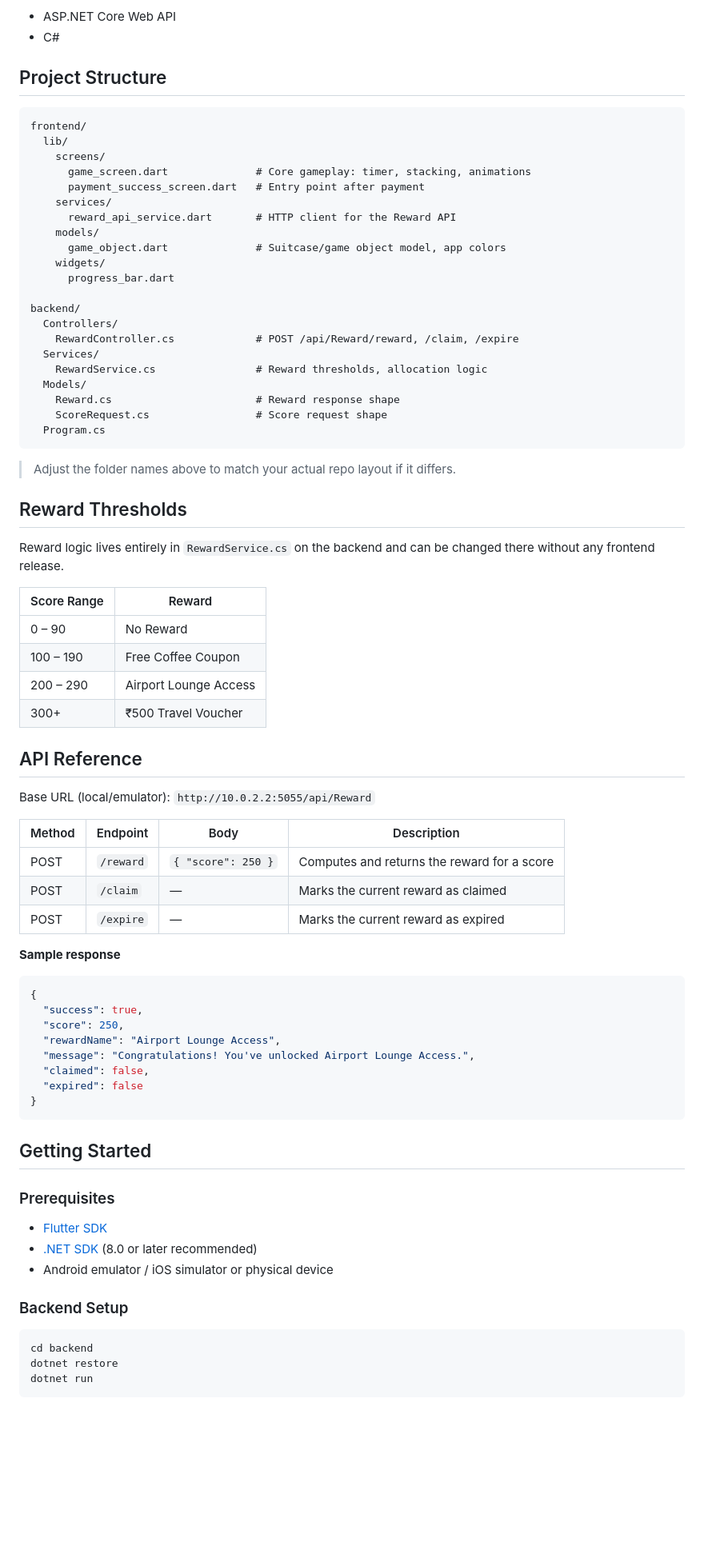
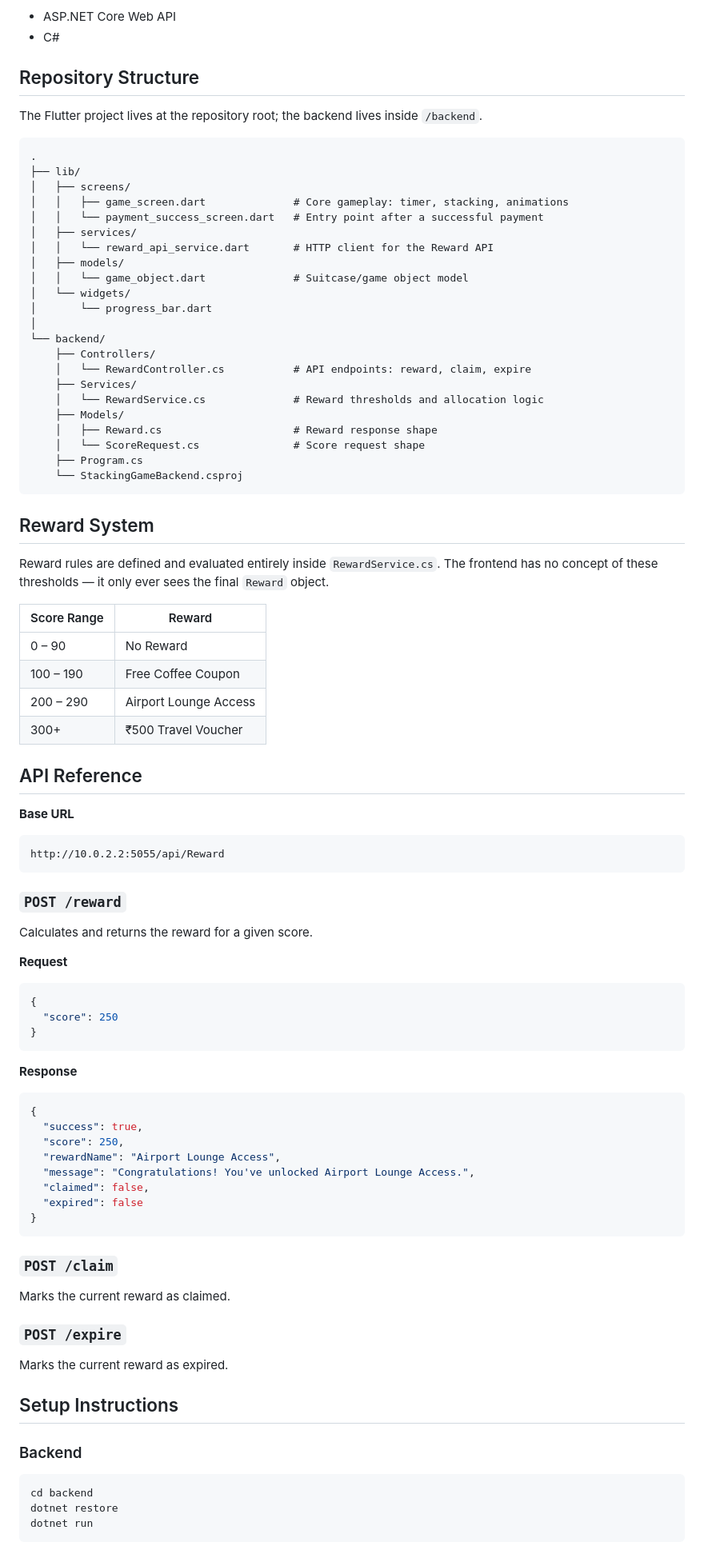
Before and after one commit to kgeetashriya-KGS/JapXperience_suitcasestack, a Markdown page: README.md, the part around one of its changes. Shown at 80% size. GitHub-like rendering; blank space fills up the shorter version.

````diff
--- a/README.md
+++ b/README.md
@@ -46,57 +72,65 @@ Navigate Back to Payment Success Screen
 - ASP.NET Core Web API
 - C#
 
-## Project Structure
+## Repository Structure
+
+The Flutter project lives at the repository root; the backend lives inside `/backend`.
 
 ```
-frontend/
-  lib/
-    screens/
-      game_screen.dart              # Core gameplay: timer, stacking, animations
-      payment_success_screen.dart   # Entry point after payment
-    services/
-      reward_api_service.dart       # HTTP client for the Reward API
-    models/
-      game_object.dart              # Suitcase/game object model, app colors
-    widgets/
-      progress_bar.dart
-
-backend/
-  Controllers/
-    RewardController.cs             # POST /api/Reward/reward, /claim, /expire
-  Services/
-    RewardService.cs                # Reward thresholds, allocation logic
-  Models/
-    Reward.cs                       # Reward response shape
-    ScoreRequest.cs                 # Score request shape
-  Program.cs
+.
+├── lib/
+│   ├── screens/
+│   │   ├── game_screen.dart              # Core gameplay: timer, stacking, animations
+│   │   └── payment_success_screen.dart   # Entry point after a successful payment
+│   ├── services/
+│   │   └── reward_api_service.dart       # HTTP client for the Reward API
+│   ├── models/
+│   │   └── game_object.dart              # Suitcase/game object model
+│   └── widgets/
+│       └── progress_bar.dart
+│
+└── backend/
+    ├── Controllers/
+    │   └── RewardController.cs           # API endpoints: reward, claim, expire
+    ├── Services/
+    │   └── RewardService.cs              # Reward thresholds and allocation logic
+    ├── Models/
+    │   ├── Reward.cs                     # Reward response shape
+    │   └── ScoreRequest.cs               # Score request shape
+    ├── Program.cs
+    └── StackingGameBackend.csproj
 ```
 
-> Adjust the folder names above to match your actual repo layout if it differs.
+## Reward System
 
-## Reward Thresholds
+Reward rules are defined and evaluated entirely inside `RewardService.cs`. The frontend has no concept of these thresholds — it only ever sees the final `Reward` object.
 
-Reward logic lives entirely in `RewardService.cs` on the backend and can be changed there without any frontend release.
-
-| Score Range | Reward               |
-|-------------|----------------------|
-| 0 – 90      | No Reward            |
-| 100 – 190   | Free Coffee Coupon   |
-| 200 – 290   | Airport Lounge Access|
-| 300+        | ₹500 Travel Voucher  |
+| Score Range | Reward                  |
+|-------------|--------------------------|
+| 0 – 90      | No Reward                |
+| 100 – 190   | Free Coffee Coupon       |
+| 200 – 290   | Airport Lounge Access    |
+| 300+        | ₹500 Travel Voucher      |
 
 ## API Reference
 
-Base URL (local/emulator): `http://10.0.2.2:5055/api/Reward`
+**Base URL**
+```
+http://10.0.2.2:5055/api/Reward
+```
 
-| Method | Endpoint          | Body                  | Description                                  |
-|--------|-------------------|------------------------|-----------------------------------------------|
-| POST   | `/reward`         | `{ "score": 250 }`     | Computes and returns the reward for a score  |
-| POST   | `/claim`          | —                       | Marks the current reward as claimed          |
-| POST   | `/expire`         | —                       | Marks the current reward as expired          |
+### `POST /reward`
 
-**Sample response**
+Calculates and returns the reward for a given score.
 
+**Request**
+```json
+{
+  "score": 250
+}
+```
+
+**Response**
 ```json
 {
   "success": true,
@@ -108,15 +142,17 @@ Base URL (local/emulator): `http://10.0.2.2:5055/api/Reward`
 }
 ```
 
-## Getting Started
+### `POST /claim`
 
-### Prerequisites
+Marks the current reward as claimed.
 
-- [Flutter SDK](https://docs.flutter.dev/get-started/install)
-- [.NET SDK](https://dotnet.microsoft.com/download) (8.0 or later recommended)
-- Android emulator / iOS simulator or physical device
+### `POST /expire`
 
-### Backend Setup
+Marks the current reward as expired.
+
+## Setup Instructions
+
+### Backend
 
 ```bash
 cd backend
````
Also changed, not shown: other parts of README.md (+56 -29 lines).
